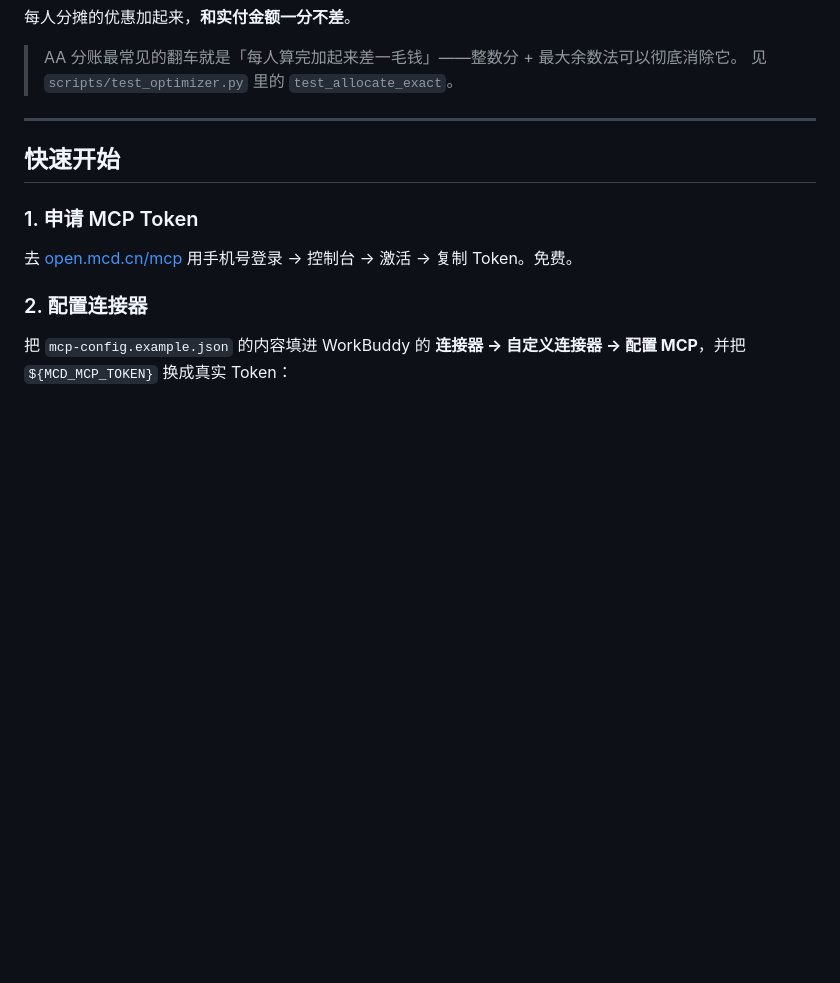
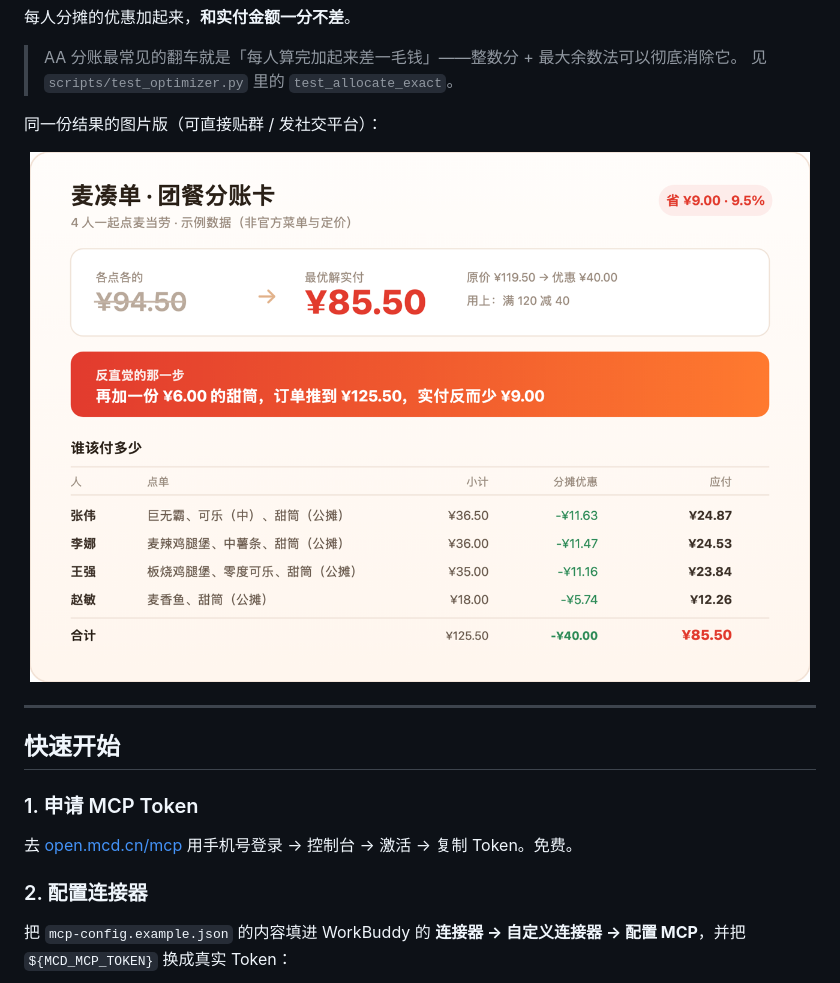
Before and after one commit to robll-v1/mcd-group-deal, a Markdown page: README.md, the part around the change printed below. Drawn GitHub-style; blank space fills up the shorter version.

```diff
--- a/README.md
+++ b/README.md
@@ -62,6 +66,12 @@
 
 > AA 分账最常见的翻车就是「每人算完加起来差一毛钱」——整数分 + 最大余数法可以彻底消除它。
 > 见 `scripts/test_optimizer.py` 里的 `test_allocate_exact`。
+
+同一份结果的图片版（可直接贴群 / 发社交平台）：
+
+<p align="center">
+  <img src="./assets/demo-card.png" alt="分账卡" width="780">
+</p>
 
 ---
 
```
Also changed, not shown: other parts of README.md (+12 -1 lines), docs/DESIGN.md (added, +61 -0 lines), docs/screenshot.jpg (added), 10 other files.
